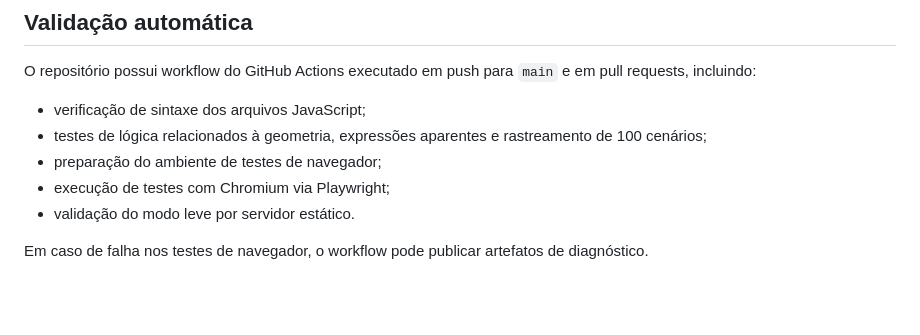
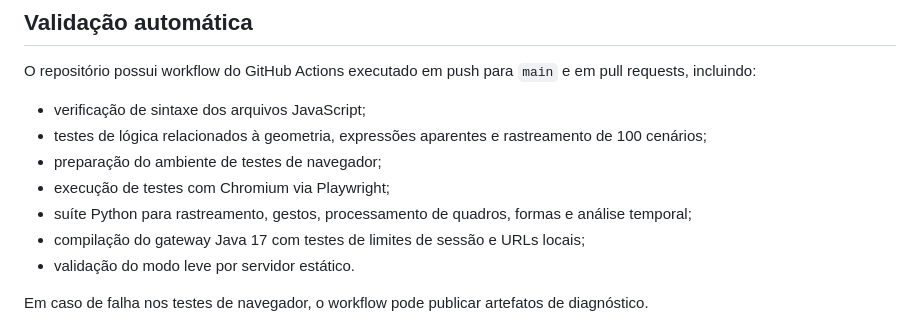
Before and after one commit to socgabrielcardoso/primeshape, a Markdown page: README.md, the part around the change. Rendered like a GitHub page; blank space fills up the shorter version.

Commit message:
docs(readme): explain expanded Python and Java CI quality gates

```diff
--- a/README.md
+++ b/README.md
@@ -103,6 +103,8 @@ O repositório possui workflow do GitHub Actions executado em push para `main` e
 - testes de lógica relacionados à geometria, expressões aparentes e rastreamento de 100 cenários;
 - preparação do ambiente de testes de navegador;
 - execução de testes com Chromium via Playwright;
+- suíte Python para rastreamento, gestos, processamento de quadros, formas e análise temporal;
+- compilação do gateway Java 17 com testes de limites de sessão e URLs locais;
 - validação do modo leve por servidor estático.
 
 Em caso de falha nos testes de navegador, o workflow pode publicar artefatos de diagnóstico.
```
